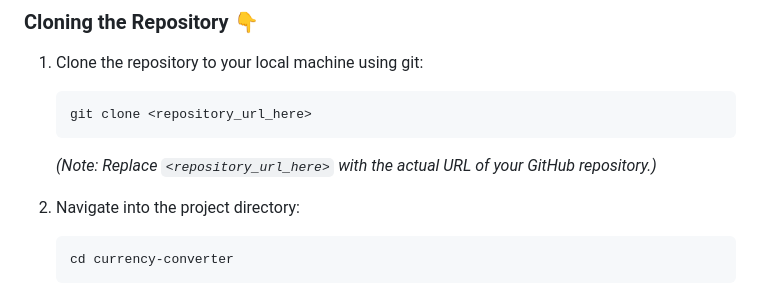
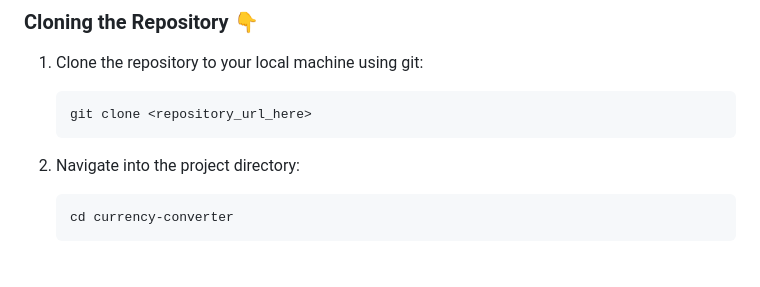
Before and after one commit to GourangaDasSamrat/Currency-Converter, a Markdown page: README.md, the part around the change. Rendered like a GitHub page; blank space fills up the shorter version.

````diff
--- a/README.md
+++ b/README.md
@@ -39,7 +39,6 @@ Make sure you have:
     git clone <repository_url_here>
     ```
 
-    *(Note: Replace `<repository_url_here>` with the actual URL of your GitHub repository.)*
 
 2.  Navigate into the project directory:
 
````
